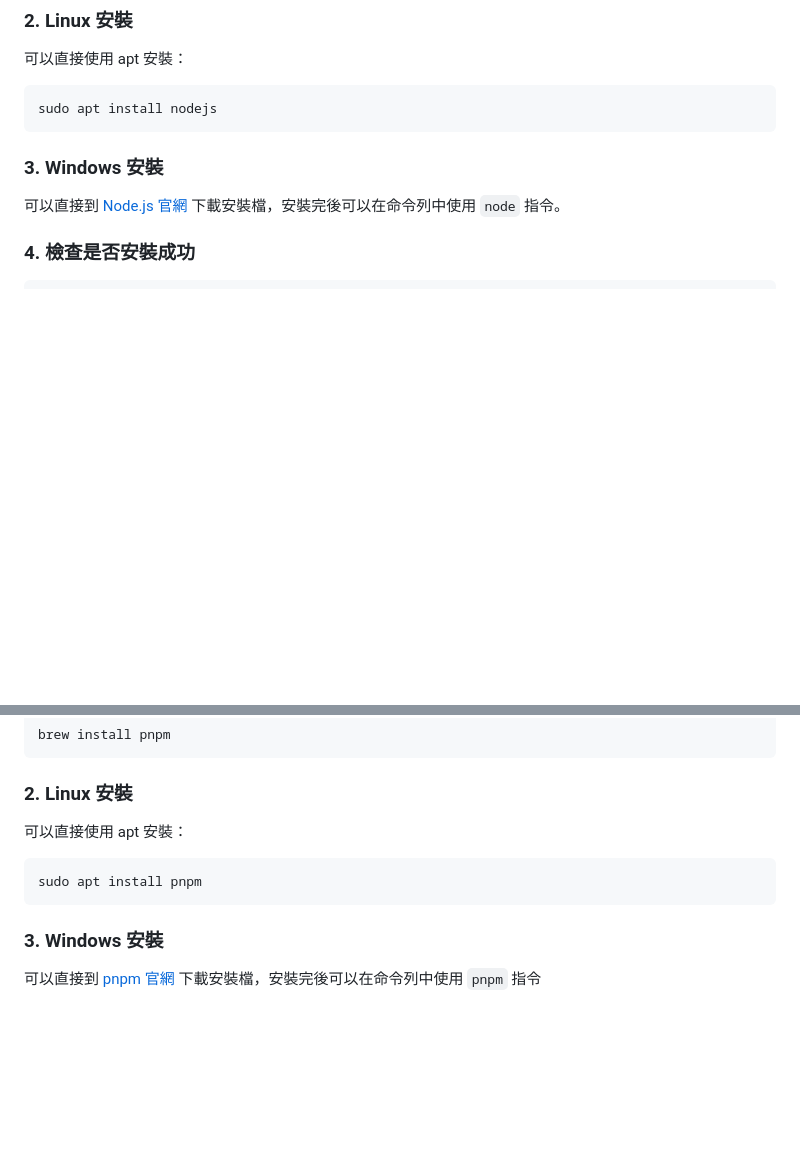
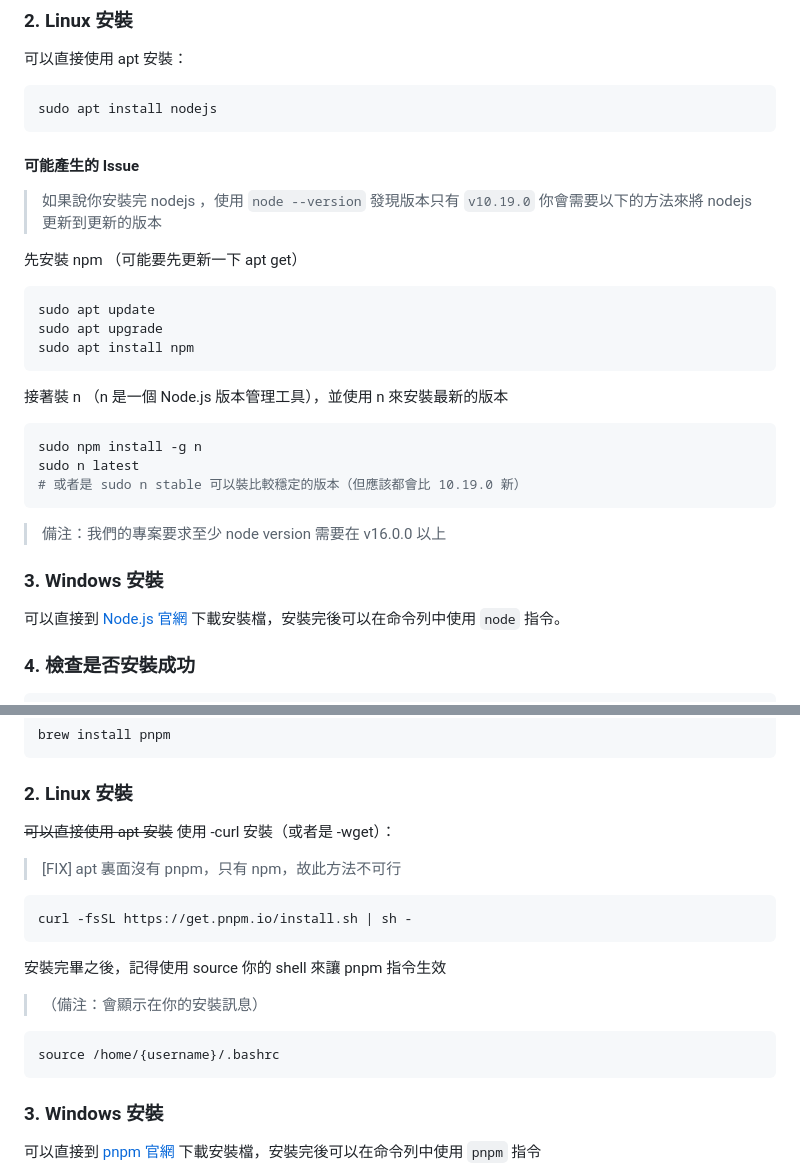
Before and after one commit to Flyingdolar/MRTPass, a Markdown page: frontend/README.md, 2 parts joined by grey strips. Rendered like a GitHub page; blank space fills up the shorter version.

Commit message:
docs: Update frontend README.md with node installation on Linux

````diff
--- a/frontend/README.md
+++ b/frontend/README.md
@@ -24,6 +24,29 @@ brew install node
 ```bash
 sudo apt install nodejs
 ```
+
+#### 可能產生的 Issue
+
+> 如果說你安裝完 nodejs ，使用 `node --version` 發現版本只有 `v10.19.0`
+> 你會需要以下的方法來將 nodejs 更新到更新的版本
+
+先安裝 npm （可能要先更新一下 apt get）
+
+```bash
+sudo apt update
+sudo apt upgrade
+sudo apt install npm
+```
+
+接著裝 n （n 是一個 Node.js 版本管理工具），並使用 n 來安裝最新的版本
+
+```bash
+sudo npm install -g n
+sudo n latest
+# 或者是 sudo n stable 可以裝比較穩定的版本（但應該都會比 10.19.0 新）
+```
+
+> 備注：我們的專案要求至少 node version 需要在 v16.0.0 以上
 
 ### 3. Windows 安裝
 
@@ -52,10 +75,18 @@ brew install pnpm
 
 ### 2. Linux 安裝
 
-可以直接使用 apt 安裝：
+~~可以直接使用 apt 安裝~~ 使用 -curl 安裝（或者是 -wget）：
+> \[FIX\] apt 裏面沒有 pnpm，只有 npm，故此方法不可行
 
 ```bash
-sudo apt install pnpm
+curl -fsSL https://get.pnpm.io/install.sh | sh -
+```
+
+安裝完畢之後，記得使用 source 你的 shell 來讓 pnpm 指令生效
+> （備注：會顯示在你的安裝訊息）
+
+```bash
+source /home/{username}/.bashrc
 ```
 
 ### 3. Windows 安裝
````
